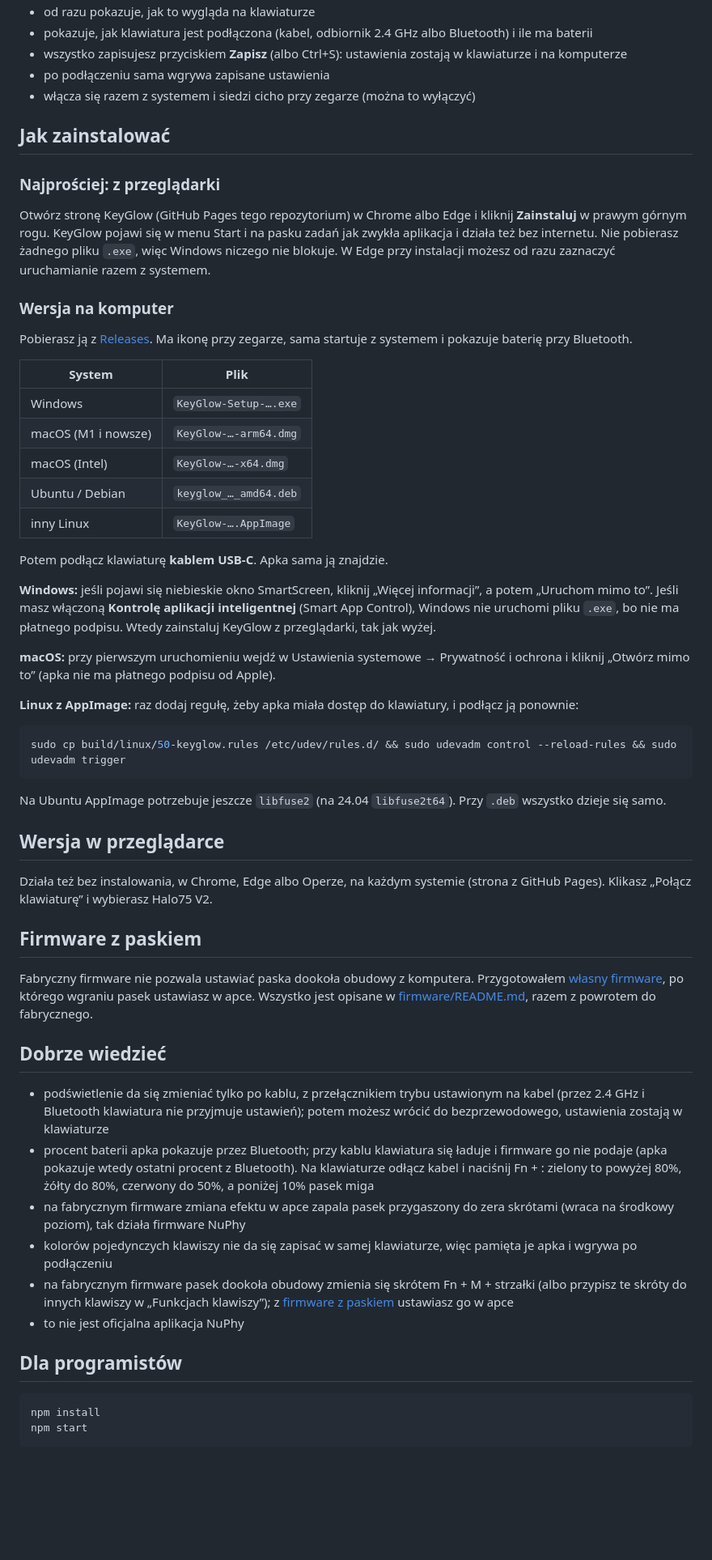
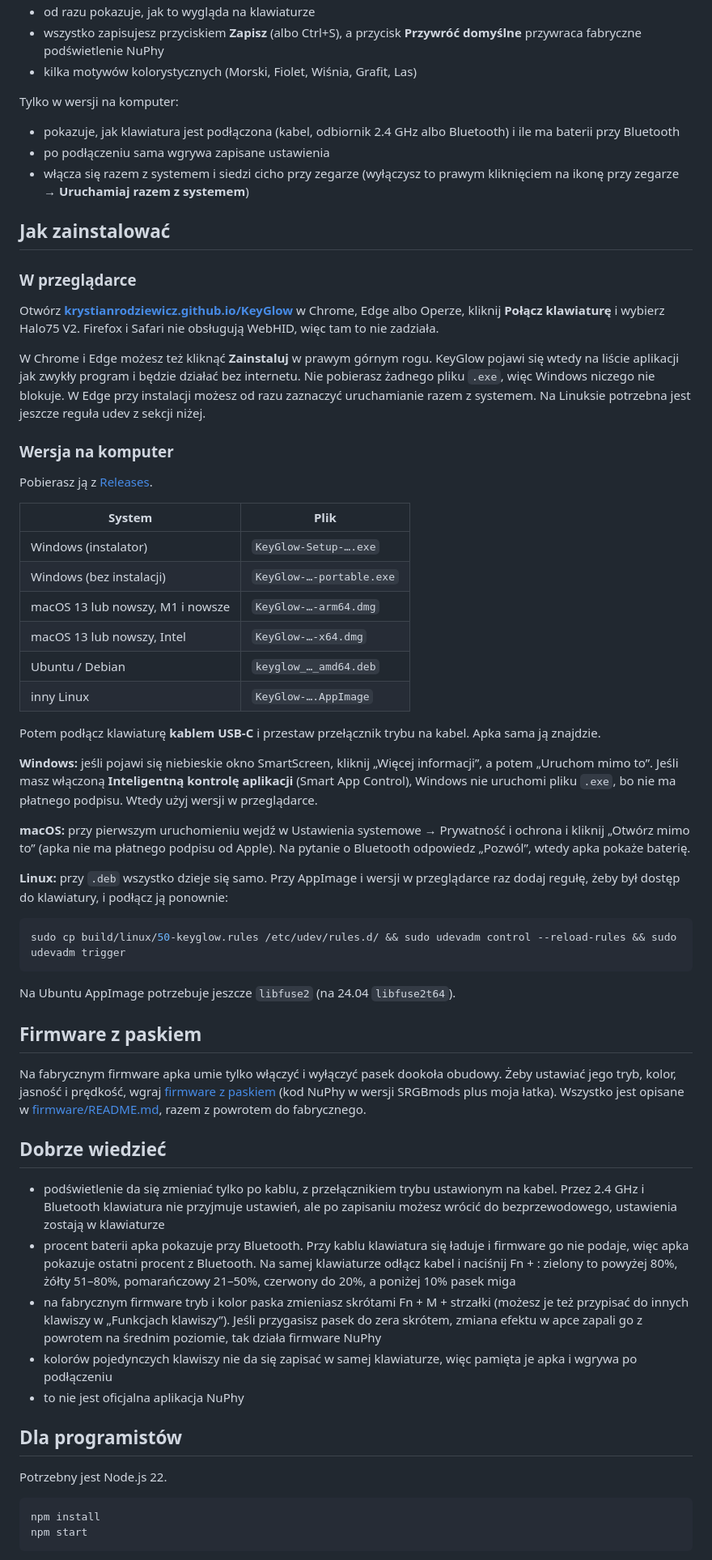
Before and after one commit to KrystianRodziewicz/KeyGlow, a Markdown page: README.md, the part around one of its changes. Shown at 81% size. GitHub-like rendering; blank space fills up the shorter version.

````diff
--- a/README.md
+++ b/README.md
@@ -26,59 +27,63 @@ Zrobiłem ją, bo normalnie nie da się tego wygodnie ustawić: VIA nie ma tej k
 - od razu pokazuje, jak to wygląda na klawiaturze
-- pokazuje, jak klawiatura jest podłączona (kabel, odbiornik 2.4 GHz albo Bluetooth) i ile ma baterii
-- wszystko zapisujesz przyciskiem **Zapisz** (albo Ctrl+S): ustawienia zostają w klawiaturze i na komputerze
+- wszystko zapisujesz przyciskiem **Zapisz** (albo Ctrl+S), a przycisk **Przywróć domyślne** przywraca fabryczne podświetlenie NuPhy
+- kilka motywów kolorystycznych (Morski, Fiolet, Wiśnia, Grafit, Las)
+
+Tylko w wersji na komputer:
+
+- pokazuje, jak klawiatura jest podłączona (kabel, odbiornik 2.4 GHz albo Bluetooth) i ile ma baterii przy Bluetooth
 - po podłączeniu sama wgrywa zapisane ustawienia
-- włącza się razem z systemem i siedzi cicho przy zegarze (można to wyłączyć)
+- włącza się razem z systemem i siedzi cicho przy zegarze (wyłączysz to prawym kliknięciem na ikonę przy zegarze → **Uruchamiaj razem z systemem**)
 
 ## Jak zainstalować
 
-### Najprościej: z przeglądarki
+### W przeglądarce
 
-Otwórz stronę KeyGlow (GitHub Pages tego repozytorium) w Chrome albo Edge i kliknij **Zainstaluj** w prawym górnym rogu. KeyGlow pojawi się w menu Start i na pasku zadań jak zwykła aplikacja i działa też bez internetu. Nie pobierasz żadnego pliku `.exe`, więc Windows niczego nie blokuje. W Edge przy instalacji możesz od razu zaznaczyć uruchamianie razem z systemem.
+Otwórz **[krystianrodziewicz.github.io/KeyGlow](https://krystianrodziewicz.github.io/KeyGlow/)** w Chrome, Edge albo Operze, kliknij **Połącz klawiaturę** i wybierz Halo75 V2. Firefox i Safari nie obsługują WebHID, więc tam to nie zadziała.
+
+W Chrome i Edge możesz też kliknąć **Zainstaluj** w prawym górnym rogu. KeyGlow pojawi się wtedy na liście aplikacji jak zwykły program i będzie działać bez internetu. Nie pobierasz żadnego pliku `.exe`, więc Windows niczego nie blokuje. W Edge przy instalacji możesz od razu zaznaczyć uruchamianie razem z systemem. Na Linuksie potrzebna jest jeszcze reguła udev z sekcji niżej.
 
 ### Wersja na komputer
 
-Pobierasz ją z [Releases](../../releases). Ma ikonę przy zegarze, sama startuje z systemem i pokazuje baterię przy Bluetooth.
+Pobierasz ją z [Releases](../../releases).
 
 | System | Plik |
 | --- | --- |
-| Windows | `KeyGlow-Setup-….exe` |
-| macOS (M1 i nowsze) | `KeyGlow-…-arm64.dmg` |
-| macOS (Intel) | `KeyGlow-…-x64.dmg` |
+| Windows (instalator) | `KeyGlow-Setup-….exe` |
+| Windows (bez instalacji) | `KeyGlow-…-portable.exe` |
+| macOS 13 lub nowszy, M1 i nowsze | `KeyGlow-…-arm64.dmg` |
+| macOS 13 lub nowszy, Intel | `KeyGlow-…-x64.dmg` |
 | Ubuntu / Debian | `keyglow_…_amd64.deb` |
 | inny Linux | `KeyGlow-….AppImage` |
 
-Potem podłącz klawiaturę **kablem USB-C**. Apka sama ją znajdzie.
+Potem podłącz klawiaturę **kablem USB-C** i przestaw przełącznik trybu na kabel. Apka sama ją znajdzie.
 
-**Windows:** jeśli pojawi się niebieskie okno SmartScreen, kliknij „Więcej informacji”, a potem „Uruchom mimo to”. Jeśli masz włączoną **Kontrolę aplikacji inteligentnej** (Smart App Control), Windows nie uruchomi pliku `.exe`, bo nie ma płatnego podpisu. Wtedy zainstaluj KeyGlow z przeglądarki, tak jak wyżej.
+**Windows:** jeśli pojawi się niebieskie okno SmartScreen, kliknij „Więcej informacji”, a potem „Uruchom mimo to”. Jeśli masz włączoną **Inteligentną kontrolę aplikacji** (Smart App Control), Windows nie uruchomi pliku `.exe`, bo nie ma płatnego podpisu. Wtedy użyj wersji w przeglądarce.
 
-**macOS:** przy pierwszym uruchomieniu wejdź w Ustawienia systemowe → Prywatność i ochrona i kliknij „Otwórz mimo to” (apka nie ma płatnego podpisu od Apple).
+**macOS:** przy pierwszym uruchomieniu wejdź w Ustawienia systemowe → Prywatność i ochrona i kliknij „Otwórz mimo to” (apka nie ma płatnego podpisu od Apple). Na pytanie o Bluetooth odpowiedz „Pozwól”, wtedy apka pokaże baterię.
 
-**Linux z AppImage:** raz dodaj regułę, żeby apka miała dostęp do klawiatury, i podłącz ją ponownie:
+**Linux:** przy `.deb` wszystko dzieje się samo. Przy AppImage i wersji w przeglądarce raz dodaj regułę, żeby był dostęp do klawiatury, i podłącz ją ponownie:
 
 ```bash
 sudo cp build/linux/50-keyglow.rules /etc/udev/rules.d/ && sudo udevadm control --reload-rules && sudo udevadm trigger
 ```
 
-Na Ubuntu AppImage potrzebuje jeszcze `libfuse2` (na 24.04 `libfuse2t64`). Przy `.deb` wszystko dzieje się samo.
-
-## Wersja w przeglądarce
-
-Działa też bez instalowania, w Chrome, Edge albo Operze, na każdym systemie (strona z GitHub Pages). Klikasz „Połącz klawiaturę” i wybierasz Halo75 V2.
+Na Ubuntu AppImage potrzebuje jeszcze `libfuse2` (na 24.04 `libfuse2t64`).
 
 ## Firmware z paskiem
 
-Fabryczny firmware nie pozwala ustawiać paska dookoła obudowy z komputera. Przygotowałem [własny firmware](firmware/), po którego wgraniu pasek ustawiasz w apce. Wszystko jest opisane w [firmware/README.md](firmware/README.md), razem z powrotem do fabrycznego.
+Na fabrycznym firmware apka umie tylko włączyć i wyłączyć pasek dookoła obudowy. Żeby ustawiać jego tryb, kolor, jasność i prędkość, wgraj [firmware z paskiem](firmware/) (kod NuPhy w wersji SRGBmods plus moja łatka). Wszystko jest opisane w [firmware/README.md](firmware/README.md), razem z powrotem do fabrycznego.
 
 ## Dobrze wiedzieć
 
-- podświetlenie da się zmieniać tylko po kablu, z przełącznikiem trybu ustawionym na kabel (przez 2.4 GHz i Bluetooth klawiatura nie przyjmuje ustawień); potem możesz wrócić do bezprzewodowego, ustawienia zostają w klawiaturze
-- procent baterii apka pokazuje przez Bluetooth; przy kablu klawiatura się ładuje i firmware go nie podaje (apka pokazuje wtedy ostatni procent z Bluetooth). Na klawiaturze odłącz kabel i naciśnij Fn + \: zielony to powyżej 80%, żółty do 80%, czerwony do 50%, a poniżej 10% pasek miga
-- na fabrycznym firmware zmiana efektu w apce zapala pasek przygaszony do zera skrótami (wraca na środkowy poziom), tak działa firmware NuPhy
+- podświetlenie da się zmieniać tylko po kablu, z przełącznikiem trybu ustawionym na kabel. Przez 2.4 GHz i Bluetooth klawiatura nie przyjmuje ustawień, ale po zapisaniu możesz wrócić do bezprzewodowego, ustawienia zostają w klawiaturze
+- procent baterii apka pokazuje przy Bluetooth. Przy kablu klawiatura się ładuje i firmware go nie podaje, więc apka pokazuje ostatni procent z Bluetooth. Na samej klawiaturze odłącz kabel i naciśnij Fn + \: zielony to powyżej 80%, żółty 51–80%, pomarańczowy 21–50%, czerwony do 20%, a poniżej 10% pasek miga
+- na fabrycznym firmware tryb i kolor paska zmieniasz skrótami Fn + M + strzałki (możesz je też przypisać do innych klawiszy w „Funkcjach klawiszy”). Jeśli przygasisz pasek do zera skrótem, zmiana efektu w apce zapali go z powrotem na średnim poziomie, tak działa firmware NuPhy
 - kolorów pojedynczych klawiszy nie da się zapisać w samej klawiaturze, więc pamięta je apka i wgrywa po podłączeniu
-- na fabrycznym firmware pasek dookoła obudowy zmienia się skrótem Fn + M + strzałki (albo przypisz te skróty do innych klawiszy w „Funkcjach klawiszy”); z [firmware z paskiem](firmware/) ustawiasz go w apce
 - to nie jest oficjalna aplikacja NuPhy
 
 ## Dla programistów
+
+Potrzebny jest Node.js 22.
 
 ```bash
 npm install
````
Also changed, not shown: other parts of README.md (+13 -9 lines), firmware/README.md (+14 -6 lines), docs/funkcje-klawiszy.png, docs/kolory-klawiszy.png, docs/screenshot.png, docs/waskie-okno.png, 10 other files.
